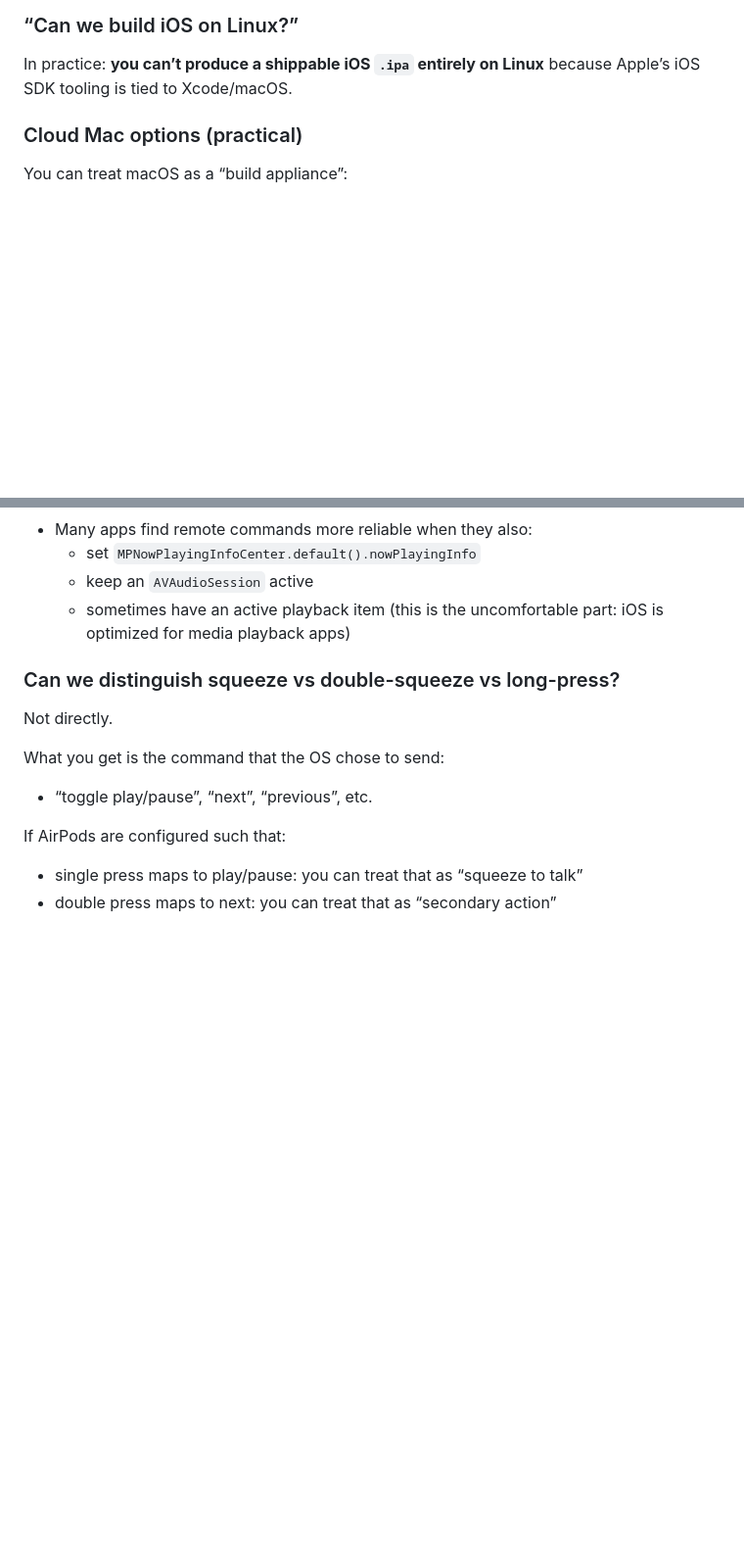
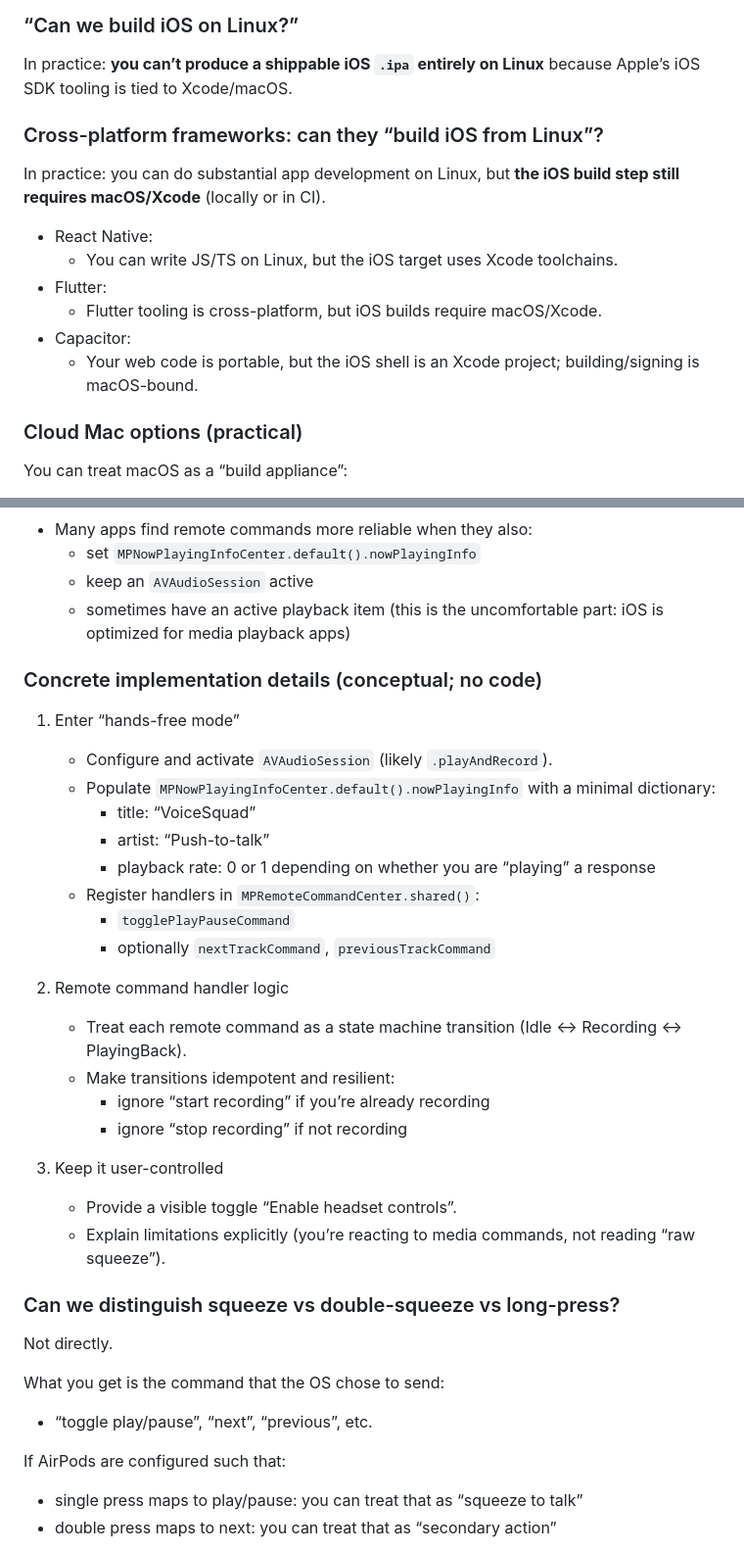
Before and after one commit to zardus/voice-squad, a Markdown page: docs/ios-native-implementation-plan.md, 2 parts joined by grey strips. Shown at 98% size. Rendered like a GitHub page; blank space fills up the shorter version.

Commit message:
docs: expand iOS native plan with implementation details and sources

```diff
--- a/docs/ios-native-implementation-plan.md
+++ b/docs/ios-native-implementation-plan.md
@@ -62,6 +62,17 @@ Scope: RESEARCH ONLY (no code).
 ### “Can we build iOS on Linux?”
 
 In practice: **you can’t produce a shippable iOS `.ipa` entirely on Linux** because Apple’s iOS SDK tooling is tied to Xcode/macOS.
+
+### Cross-platform frameworks: can they “build iOS from Linux”?
+
+In practice: you can do substantial app development on Linux, but **the iOS build step still requires macOS/Xcode** (locally or in CI).
+
+- React Native:
+  - You can write JS/TS on Linux, but the iOS target uses Xcode toolchains.
+- Flutter:
+  - Flutter tooling is cross-platform, but iOS builds require macOS/Xcode.
+- Capacitor:
+  - Your web code is portable, but the iOS shell is an Xcode project; building/signing is macOS-bound.
 
 ### Cloud Mac options (practical)
 
@@ -231,6 +261,28 @@ Practical notes:
   - set `MPNowPlayingInfoCenter.default().nowPlayingInfo`
   - keep an `AVAudioSession` active
   - sometimes have an active playback item (this is the uncomfortable part: iOS is optimized for media playback apps)
+
+### Concrete implementation details (conceptual; no code)
+
+1. Enter “hands-free mode”
+   - Configure and activate `AVAudioSession` (likely `.playAndRecord`).
+   - Populate `MPNowPlayingInfoCenter.default().nowPlayingInfo` with a minimal dictionary:
+     - title: “VoiceSquad”
+     - artist: “Push-to-talk”
+     - playback rate: 0 or 1 depending on whether you are “playing” a response
+   - Register handlers in `MPRemoteCommandCenter.shared()`:
+     - `togglePlayPauseCommand`
+     - optionally `nextTrackCommand`, `previousTrackCommand`
+
+2. Remote command handler logic
+   - Treat each remote command as a state machine transition (Idle <-> Recording <-> PlayingBack).
+   - Make transitions idempotent and resilient:
+     - ignore “start recording” if you’re already recording
+     - ignore “stop recording” if not recording
+
+3. Keep it user-controlled
+   - Provide a visible toggle “Enable headset controls”.
+   - Explain limitations explicitly (you’re reacting to media commands, not reading “raw squeeze”).
 
 ### Can we distinguish squeeze vs double-squeeze vs long-press?
 
```
Also changed, not shown: other parts of docs/ios-native-implementation-plan.md (+38 -0 lines).
